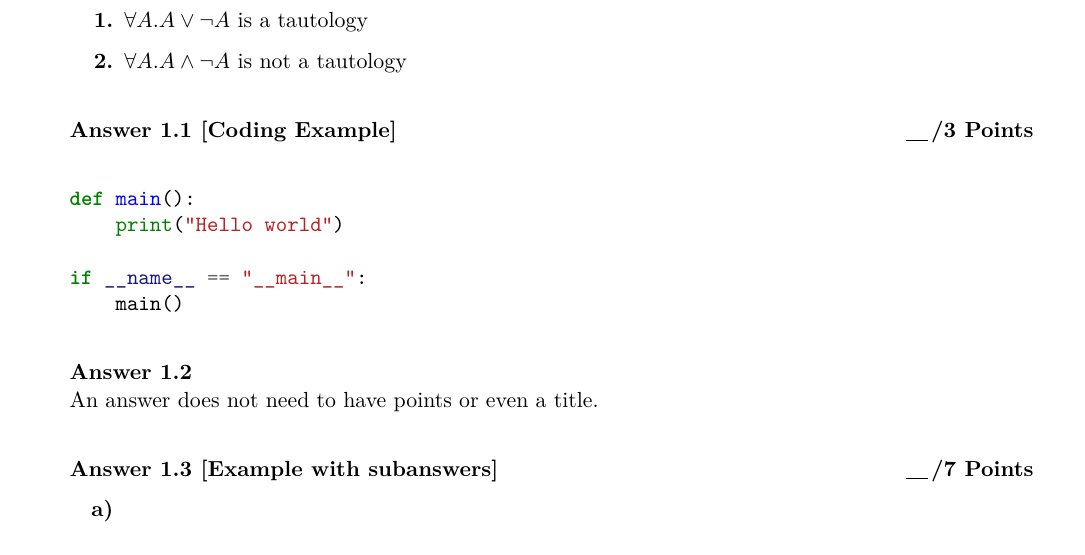
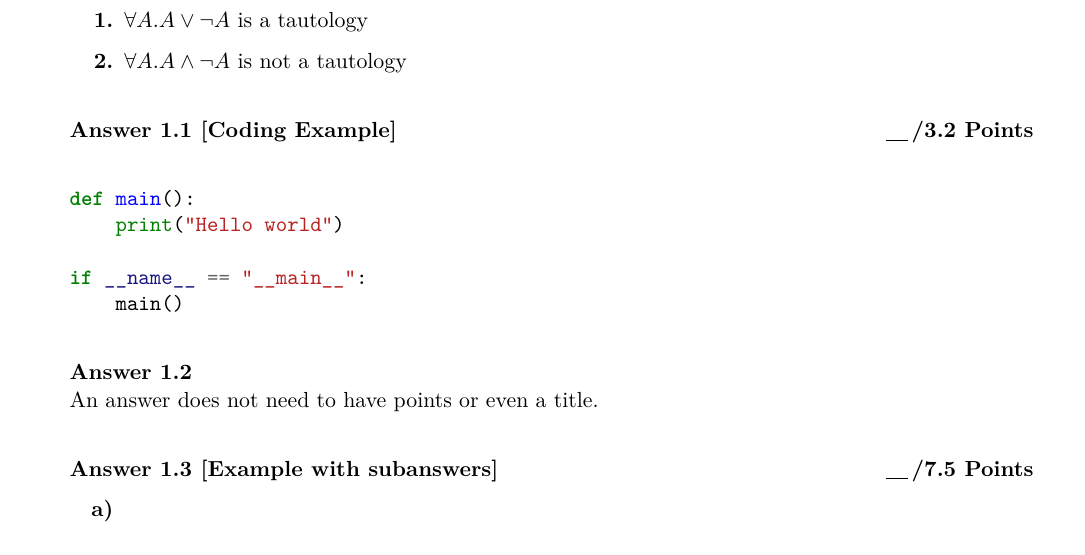
Before and after one commit to christofsteel/latex-exsheetans, a LaTeX problem sheet (example.tex, which reads exsheetans.cls): part of page 1 of 2, cut so that both start at the same text. Compiled offline with pdfLaTeX.

Commit message:
Added floating point.. points

```diff
--- a/example.tex
+++ b/example.tex
@@ -38,7 +38,7 @@
     \item $\forall A.A\land\neg A$ is not a tautology
 \end{quiz}
 % An answer environment has points and a name
-\begin{answer}[3]{Coding Example}
+\begin{answer}[3.2]{Coding Example}
     \begin{minted}{python}
 def main():
     print("Hello world")
@@ -51,7 +51,7 @@ if __name__ == "__main__":
     An answer does not need to have points or even a title.
 \end{answer}
 
-\begin{subanswers}[7]{Example with subanswers}
+\begin{subanswers}[7.5]{Example with subanswers}
     \item~\\
         \begin{center}
             \begin{tikzpicture}[minimum size=1cm, node distance=2cm]
--- a/exsheetans.cls
+++ b/exsheetans.cls
@@ -8,11 +8,17 @@
 }
 \ProcessOptions\relax
 
-\RequirePackage{totcount}
+\RequirePackage{xfp}
 \RequirePackage[headsepline, footsepline]{scrlayer-scrpage}
 \raggedbottom
 \RequirePackage{geometry}
 \RequirePackage{enumitem}
+
+
+% init score
+\edef\@totalscore{0}
+\edef\@calcscore{0}
+\edef\@savedscore{0}
 
 % page formatting
 \geometry{a4paper, top=30mm, left=20mm, right=10mm, bottom=30mm, headsep=10mm, footskip=10mm, head=30pt}
@@ -24,12 +30,12 @@
 \ihead{\textsc{\stringsheet{} \arabic{sheet}}\\\textsc{\thegroup}}
 \chead{\textsc{\thecourse\\\thesemester}}
 \ohead{\textsc{\stringpage{} \pagemark}\\%
-\ifnum\value{totalscore}>0%
-    \textsc{\stringtotal{}} $\underline{\qquad}\,$\textbf{/\arabic{totalscore} \stringpoints}%
+\ifnum\@totalscore=0%
+    \ifnum\@savedscore=0%
+    \else\textsc{\stringtotal{}} $\underline{\qquad}\,$\textbf{/\@savedscore\,\stringpoints}%
+    \fi
 \else
-    \ifnum\totvalue{totalscorecalc}>0%
-    \textsc{\stringtotal{}} $\underline{\qquad}\,$\textbf{/\total{totalscorecalc} \stringpoints}%
-    \fi
+    \textsc{\stringtotal{}} $\underline{\qquad}\,$\textbf{/\@totalscore\,\stringpoints}%
 \fi
 }
 \cfoot{\textsc{\@author}}
@@ -40,8 +46,8 @@
 % Counter der den Namen des Blatt festlegt
 
 \newcounter{sheet}
-\newcounter{totalscore}
-\newtotcounter{totalscorecalc}
+%\newcounter{totalscore}
+%\newtotcounter{totalscorecalc}
 \newcounter{canswer}[sheet]
 \newcounter{csubanswer}[canswer]
 
@@ -49,16 +55,16 @@
 
 \newenvironment{answer}[2][]{\stepcounter{canswer}\begin{addmargin}[0.5cm]{0.5cm}\noindent\textbf{\stringanswer{} \arabic{sheet}.\arabic{canswer} \ifx&#2&%
 	\else{[#2]}\fi}\ifx&#1&%
-    \else{\addtocounter{totalscorecalc}{#1}\hfill $\underline{\quad}\,$\textbf{/#1 \stringpoints}}\fi\\}{\end{addmargin}\vspace{5mm}
+    \else{\global\edef\@calcscore{\fpeval{\@calcscore+#1}}\protected@write\@auxout{}{\gdef\protect\@savedscore{\@calcscore}}\hfill $\underline{\quad}\,$\textbf{/#1 \stringpoints}}\fi\\}{\end{addmargin}\vspace{5mm}
 
 }
 \newenvironment{supplement}[2][]{\begin{addmargin}[0.5cm]{0.5cm}\noindent\textbf{\stringsupplementanswer{} [#2]}%
 \ifx&#1&%
-\else{\addtocounter{totalscorecalc}{#1}\hfill $\underline{\quad}\,$\textbf{/#1 \stringpoints}}\fi\\}{\end{addmargin}}
+\else{\global\edef\@calcscore{\fpeval{\@calcscore+#1}}\protected@write\@auxout{}{\gdef\protect\@savedscore{\@calcscore}}\hfill $\underline{\quad}\,$\textbf{/#1 \stringpoints}}\fi\\}{\end{addmargin}}
 
 \newenvironment{subanswers}[2][]{\stepcounter{canswer}\begin{addmargin}[0.5cm]{0.5cm}\noindent\textbf{\stringanswer{} \arabic{sheet}.\arabic{canswer} \ifx&#2&%
 	\else{[#2]}\fi}\ifx&#1&%
-    \else{\addtocounter{totalscorecalc}{#1}\hfill $\underline{\quad}\,$\textbf{/#1 \stringpoints}}\fi
+    \else{\global\edef\@calcscore{\fpeval{\@calcscore+#1}}\protected@write\@auxout{}{\gdef\protect\@savedscore{\@calcscore}}\hfill $\underline{\quad}\,$\textbf{/#1 \stringpoints}}\fi
 \begin{enumerate}[label=\textbf{\alph*)}]}{\end{enumerate}\vspace{5mm}\end{addmargin}}
 
 
@@ -77,7 +83,7 @@
 \newcommand\course[1]{\renewcommand\thecourse{#1}}
 \newcommand\semester[1]{\renewcommand\thesemester{#1}}
 \newcommand\sheet[1]{\setcounter{sheet}{#1}}
-\newcommand\totalscore[1]{\setcounter{totalscore}{#1}}
+\newcommand\totalscore[1]{\edef\@totalscore{#1}}
 
 \newcommand\setstringsheet[1]{\renewcommand\stringsheet{#1}}
 \newcommand\setstringtotal[1]{\renewcommand\stringtotal{#1}}
```
Also changed, not shown: example.pdf.
